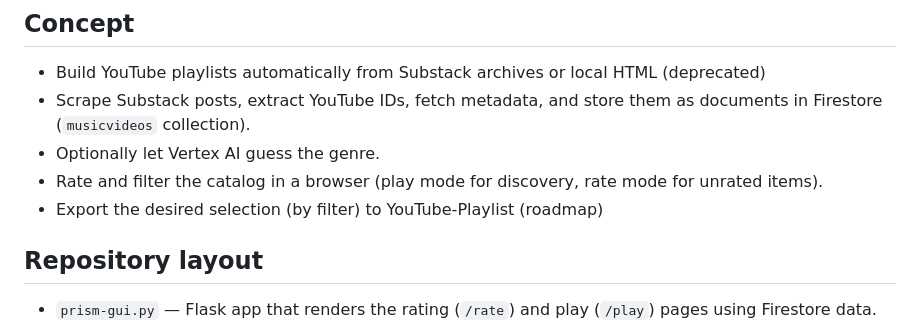
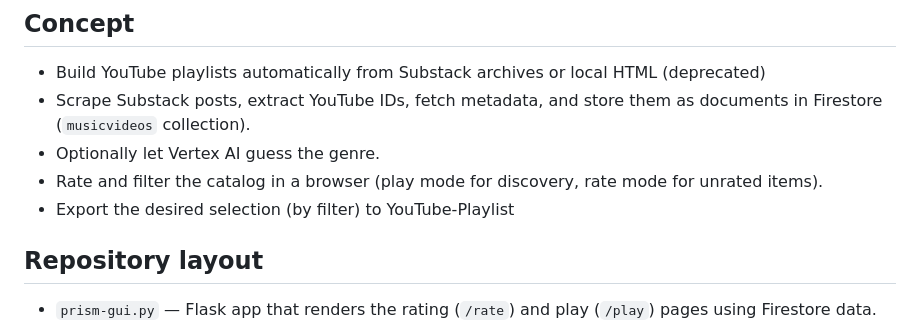
Before and after one commit to airflow2010/GOODMUSIC, a Markdown page: README.md, the part around the change. GitHub-like rendering.

```diff
--- a/README.md
+++ b/README.md
@@ -23,7 +23,7 @@ Goal: Create your own MTV! 🎶
 - Scrape Substack posts, extract YouTube IDs, fetch metadata, and store them as documents in Firestore (`musicvideos` collection).
 - Optionally let Vertex AI guess the genre.
 - Rate and filter the catalog in a browser (play mode for discovery, rate mode for unrated items).
-- Export the desired selection (by filter) to YouTube-Playlist (roadmap)
+- Export the desired selection (by filter) to YouTube-Playlist
 
 ## Repository layout
 
```
